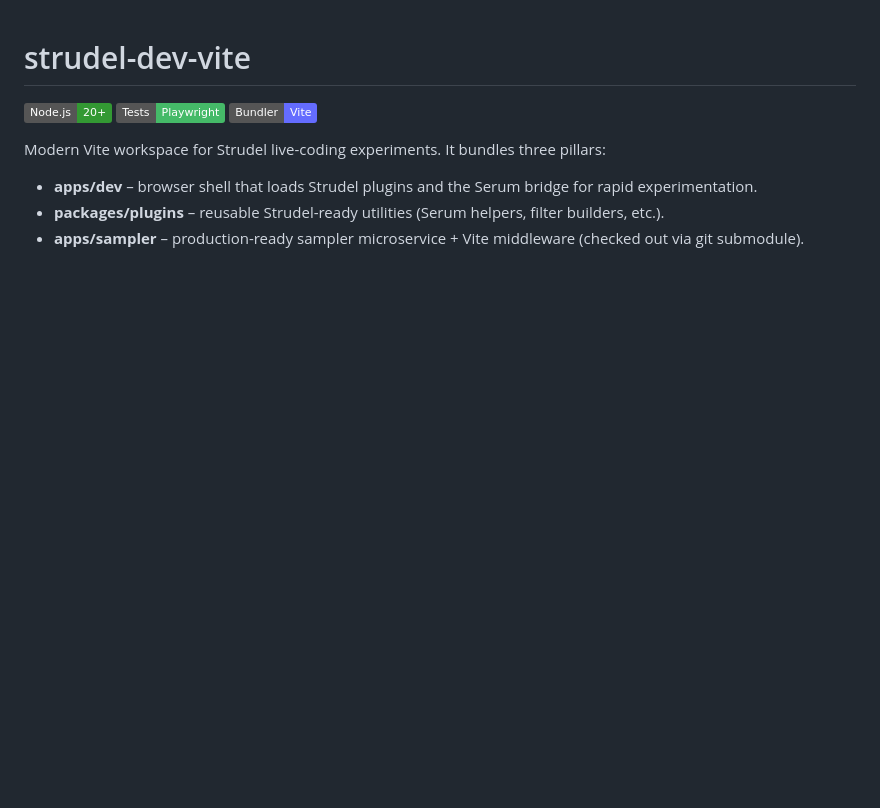
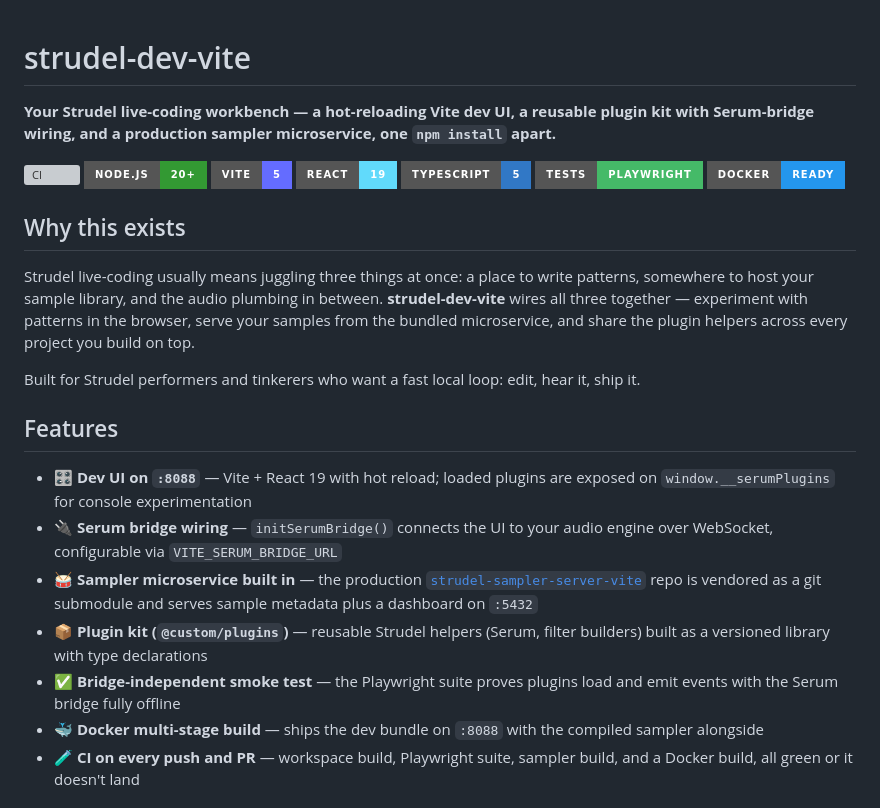
Before and after one commit to toxicwind/strudel-dev-vite, a Markdown page: README.md, the part around one of its changes. Drawn GitHub-style; badges without logos; blank space fills up the shorter version; grey boxes are pictures that could not be loaded.

```diff
--- a/README.md
+++ b/README.md
@@ -1,11 +1,28 @@
 # strudel-dev-vite
 
-[![Node.js](https://img.shields.io/badge/Node.js-20+-339933?logo=node.js&logoColor=white)](https://nodejs.org/)
-[![Playwright](https://img.shields.io/badge/Tests-Playwright-45ba68?logo=microsoft-playwright&logoColor=white)](https://playwright.dev/)
-[![Vite](https://img.shields.io/badge/Bundler-Vite-646cff?logo=vite&logoColor=white)](https://vitejs.dev/)
+**Your Strudel live-coding workbench — a hot-reloading Vite dev UI, a reusable plugin kit with Serum-bridge wiring, and a production sampler microservice, one `npm install` apart.**
 
-Modern Vite workspace for Strudel live-coding experiments. It bundles three pillars:
+[![CI](https://github.com/toxicwind/strudel-dev-vite/actions/workflows/ci.yml/badge.svg?style=for-the-badge)](https://github.com/toxicwind/strudel-dev-vite/actions)
+![Node.js](https://img.shields.io/badge/Node.js-20+-339933?style=for-the-badge&logo=node.js&logoColor=white)
+![Vite](https://img.shields.io/badge/Vite-5-646CFF?style=for-the-badge&logo=vite&logoColor=white)
+![React](https://img.shields.io/badge/React-19-61DAFB?style=for-the-badge&logo=react&logoColor=black)
+![TypeScript](https://img.shields.io/badge/TypeScript-5-3178C6?style=for-the-badge&logo=typescript&logoColor=white)
+![Playwright](https://img.shields.io/badge/Tests-Playwright-45ba68?style=for-the-badge&logo=microsoft-playwright&logoColor=white)
+![Docker](https://img.shields.io/badge/Docker-ready-2496ED?style=for-the-badge&logo=docker&logoColor=white)
 
-- **apps/dev** – browser shell that loads Strudel plugins and the Serum bridge for rapid experimentation.
-- **packages/plugins** – reusable Strudel-ready utilities (Serum helpers, filter builders, etc.).
-- **apps/sampler** – production-ready sampler microservice + Vite middleware (checked out via git submodule).
+## Why this exists
+
+Strudel live-coding usually means juggling three things at once: a place to write patterns, somewhere to host your sample library, and the audio plumbing in between. **strudel-dev-vite** wires all three together — experiment with patterns in the browser, serve your samples from the bundled microservice, and share the plugin helpers across every project you build on top.
+
+Built for Strudel performers and tinkerers who want a fast local loop: edit, hear it, ship it.
+
+## Features
+
+- 🎛️ **Dev UI on `:8088`** — Vite + React 19 with hot reload; loaded plugins are exposed on `window.__serumPlugins` for console experimentation
+- 🔌 **Serum bridge wiring** — `initSerumBridge()` connects the UI to your audio engine over WebSocket, configurable via `VITE_SERUM_BRIDGE_URL`
+- 🥁 **Sampler microservice built in** — the production [`strudel-sampler-server-vite`](https://github.com/toxicwind/strudel-sampler-server-vite) repo is vendored as a git submodule and serves sample metadata plus a dashboard on `:5432`
+- 📦 **Plugin kit (`@custom/plugins`)** — reusable Strudel helpers (Serum, filter builders) built as a versioned library with type declarations
+- ✅ **Bridge-independent smoke test** — the Playwright suite proves plugins load and emit events with the Serum bridge fully offline
+- 🐳 **Docker multi-stage build** — ships the dev bundle on `:8088` with the compiled sampler alongside
+- 🧪 **CI on every push and PR** — workspace build, Playwright suite, sampler build, and a Docker build, all green or it doesn't land
+
```
Also changed, not shown: other parts of README.md (+72 -93 lines).
